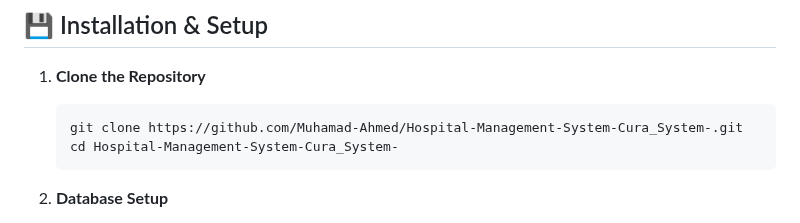
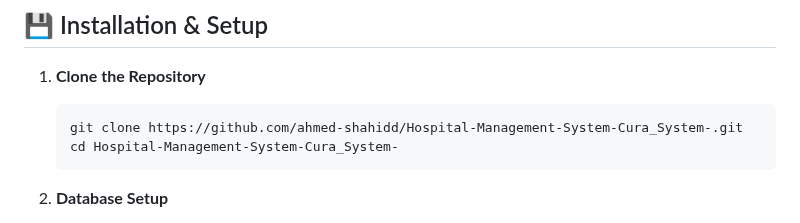
Before and after one commit to Muhamad-Ahmed/Hospital-Management-System-Cura_System-, a Markdown page: readme.md, the part around one of its changes. Drawn GitHub-style.

````diff
--- a/readme.md
+++ b/readme.md
@@ -74,7 +74,7 @@ Hospital-Management-System-Cura_System/
 
 1. **Clone the Repository**
    ```
-   git clone https://github.com/Muhamad-Ahmed/Hospital-Management-System-Cura_System-.git
+   git clone https://github.com/ahmed-shahidd/Hospital-Management-System-Cura_System-.git
    cd Hospital-Management-System-Cura_System-
    ```
 
````
Also changed, not shown: other parts of readme.md (+1 -1 lines).
